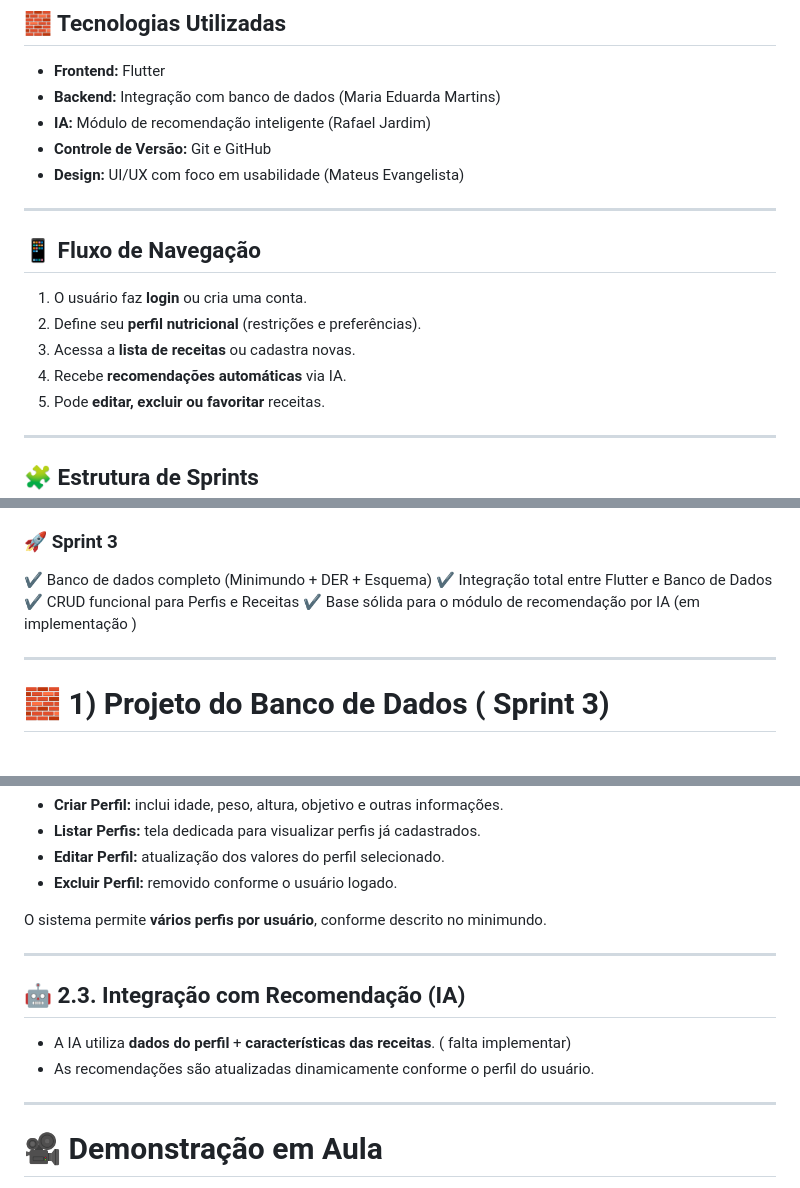
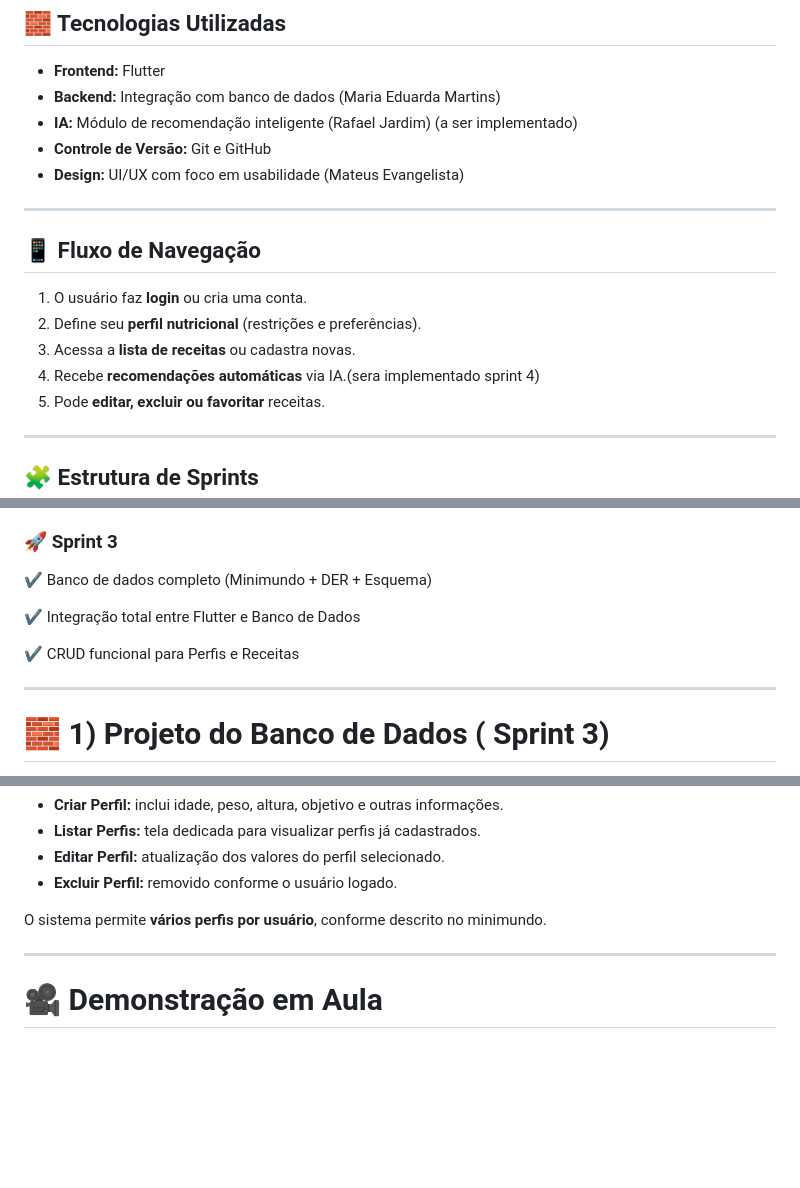
Before and after one commit to portofth/RangoLegal, a Markdown page: README.md, 3 parts joined by grey strips. Drawn GitHub-style; blank space fills up the shorter version.

Commit message:
Update README.md
atualização sprint 3

```diff
--- a/README.md
+++ b/README.md
@@ -115,7 +115,7 @@ O módulo de IA, desenvolvido por **Rafael Jardim**, realiza a análise do **per
 
 * **Frontend:** Flutter
 * **Backend:** Integração com banco de dados (Maria Eduarda Martins)
-* **IA:** Módulo de recomendação inteligente (Rafael Jardim)
+* **IA:** Módulo de recomendação inteligente (Rafael Jardim) (a ser implementado)
 * **Controle de Versão:** Git e GitHub
 * **Design:** UI/UX com foco em usabilidade (Mateus Evangelista)
 
@@ -126,7 +126,7 @@ O módulo de IA, desenvolvido por **Rafael Jardim**, realiza a análise do **per
 1. O usuário faz **login** ou cria uma conta.
 2. Define seu **perfil nutricional** (restrições e preferências).
 3. Acessa a **lista de receitas** ou cadastra novas.
-4. Recebe **recomendações automáticas** via IA.
+4. Recebe **recomendações automáticas** via IA.(sera implementado sprint 4)
 5. Pode **editar, excluir ou favoritar** receitas.
 
 ---
@@ -153,9 +153,12 @@ O módulo de IA, desenvolvido por **Rafael Jardim**, realiza a análise do **per
 ### 🚀 Sprint 3
 
 ✔ Banco de dados completo (Minimundo + DER + Esquema)
+
 ✔ Integração total entre Flutter e Banco de Dados
+
 ✔ CRUD funcional para Perfis e Receitas
-✔ Base sólida para o módulo de recomendação por IA (em implementação )
+
+
 
 ---
 
@@ -234,13 +237,6 @@ O sistema permite **vários perfis por usuário**, conforme descrito no minimund
 
 ---
 
-## 🤖 2.3. Integração com Recomendação (IA)
-
-* A IA utiliza **dados do perfil** + **características das receitas**. ( falta implementar)
-* As recomendações são atualizadas dinamicamente conforme o perfil do usuário.
-
----
-
 # 🎥 Demonstração em Aula
 
 A demonstração desta sprint envolverá:
```
